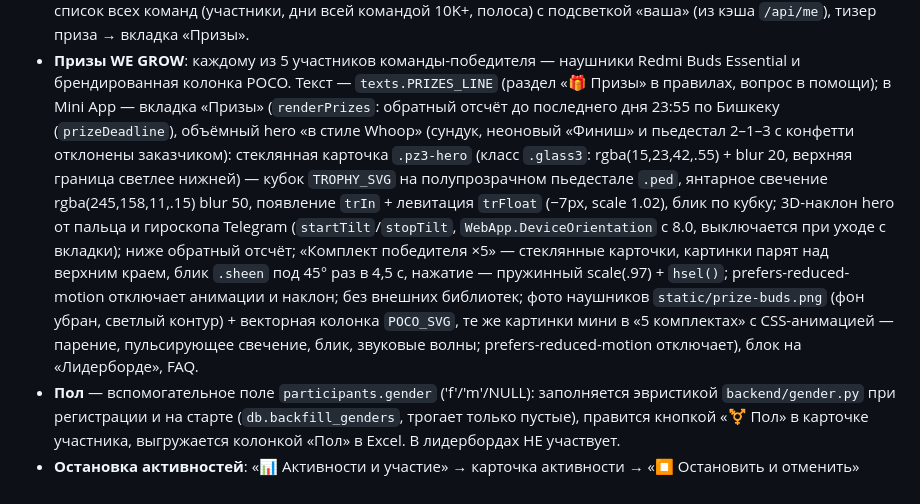
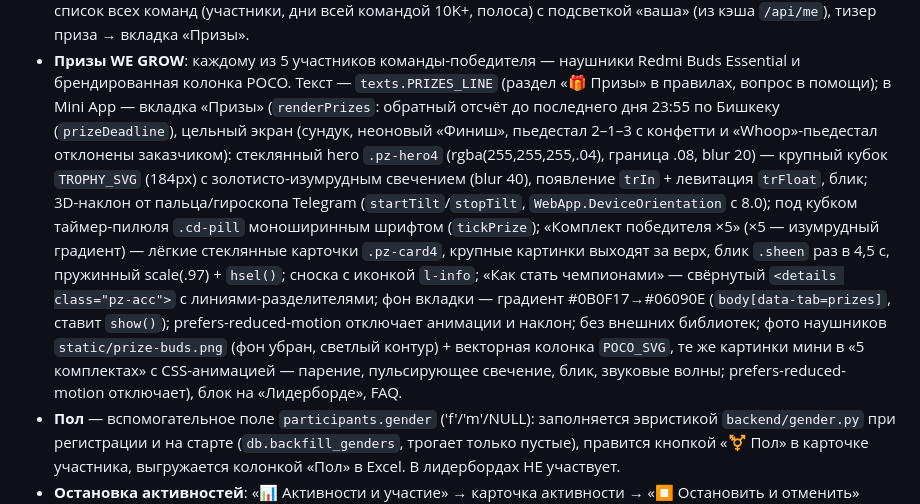
Before and after one commit to ekzotik-inc/we_grow, a Markdown page: CLAUDE.md, the part around the change. Rendered like a GitHub page.

Commit message:
docs: describe current prizes screen in CLAUDE.md
Co-Authored-By: Claude Opus 5.5 <noreply@anthropic.com>

```diff
--- a/CLAUDE.md
+++ b/CLAUDE.md
@@ -185,7 +185,7 @@ Telegram-бот **Step Together** (@wegrowmarathon_bot) — корпоратив
 - **Призы WE GROW**: каждому из 5 участников команды-победителя — наушники
   Redmi Buds Essential и брендированная колонка POCO. Текст —
   `texts.PRIZES_LINE` (раздел «🎁 Призы» в правилах, вопрос в помощи); в
-  Mini App — вкладка «Призы» (`renderPrizes`: обратный отсчёт до последнего дня 23:55 по Бишкеку (`prizeDeadline`), объёмный hero «в стиле Whoop» (сундук, неоновый «Финиш» и пьедестал 2–1–3 с конфетти отклонены заказчиком): стеклянная карточка `.pz3-hero` (класс `.glass3`: rgba(15,23,42,.55) + blur 20, верхняя граница светлее нижней) — кубок `TROPHY_SVG` на полупрозрачном пьедестале `.ped`, янтарное свечение rgba(245,158,11,.15) blur 50, появление `trIn` + левитация `trFloat` (−7px, scale 1.02), блик по кубку; 3D-наклон hero от пальца и гироскопа Telegram (`startTilt`/`stopTilt`, `WebApp.DeviceOrientation` с 8.0, выключается при уходе с вкладки); ниже обратный отсчёт; «Комплект победителя ×5» — стеклянные карточки, картинки парят над верхним краем, блик `.sheen` под 45° раз в 4,5 с, нажатие — пружинный scale(.97) + `hsel()`; prefers-reduced-motion отключает анимации и наклон; без внешних библиотек; фото наушников `static/prize-buds.png` (фон убран, светлый контур) + векторная колонка `POCO_SVG`, те же картинки мини в «5 комплектах» с CSS-анимацией — парение, пульсирующее свечение, блик, звуковые волны; prefers-reduced-motion отключает), блок на «Лидерборде», FAQ.
+  Mini App — вкладка «Призы» (`renderPrizes`: обратный отсчёт до последнего дня 23:55 по Бишкеку (`prizeDeadline`), цельный экран (сундук, неоновый «Финиш», пьедестал 2–1–3 с конфетти и «Whoop»-пьедестал отклонены заказчиком): стеклянный hero `.pz-hero4` (rgba(255,255,255,.04), граница .08, blur 20) — крупный кубок `TROPHY_SVG` (184px) с золотисто-изумрудным свечением (blur 40), появление `trIn` + левитация `trFloat`, блик; 3D-наклон от пальца/гироскопа Telegram (`startTilt`/`stopTilt`, `WebApp.DeviceOrientation` с 8.0); под кубком таймер-пилюля `.cd-pill` моноширинным шрифтом (`tickPrize`); «Комплект победителя ×5» (×5 — изумрудный градиент) — лёгкие стеклянные карточки `.pz-card4`, крупные картинки выходят за верх, блик `.sheen` раз в 4,5 с, пружинный scale(.97) + `hsel()`; сноска с иконкой `l-info`; «Как стать чемпионами» — свёрнутый `<details class="pz-acc">` с линиями-разделителями; фон вкладки — градиент #0B0F17→#06090E (`body[data-tab=prizes]`, ставит `show()`); prefers-reduced-motion отключает анимации и наклон; без внешних библиотек; фото наушников `static/prize-buds.png` (фон убран, светлый контур) + векторная колонка `POCO_SVG`, те же картинки мини в «5 комплектах» с CSS-анимацией — парение, пульсирующее свечение, блик, звуковые волны; prefers-reduced-motion отключает), блок на «Лидерборде», FAQ.
 - **Пол** — вспомогательное поле `participants.gender` ('f'/'m'/NULL):
   заполняется эвристикой `backend/gender.py` при регистрации и на старте
   (`db.backfill_genders`, трогает только пустые), правится кнопкой «⚧ Пол»
```
